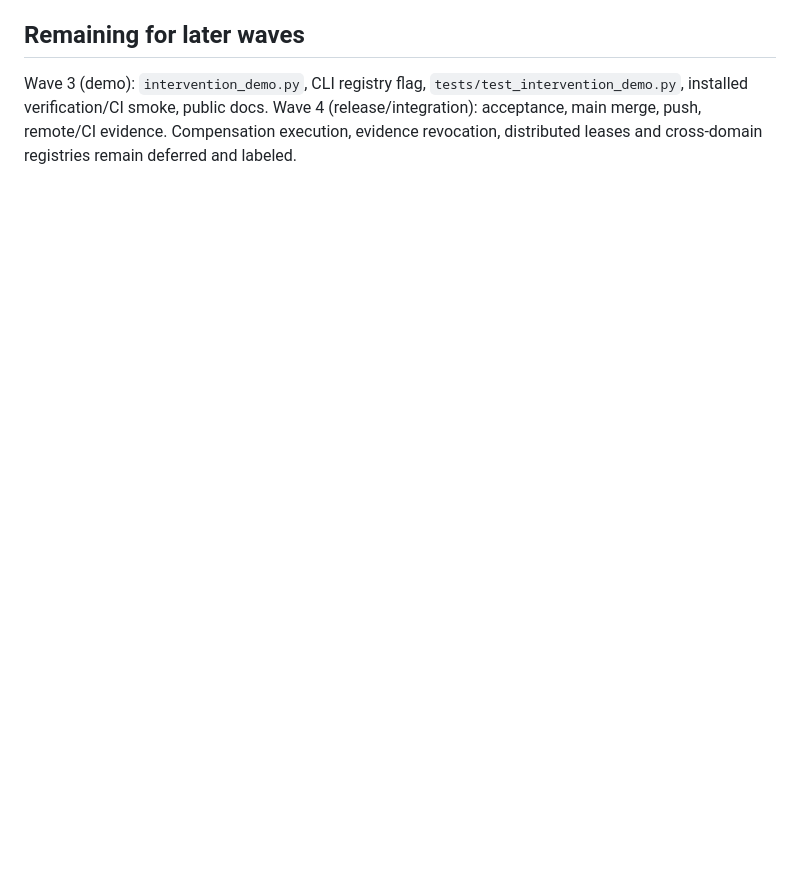
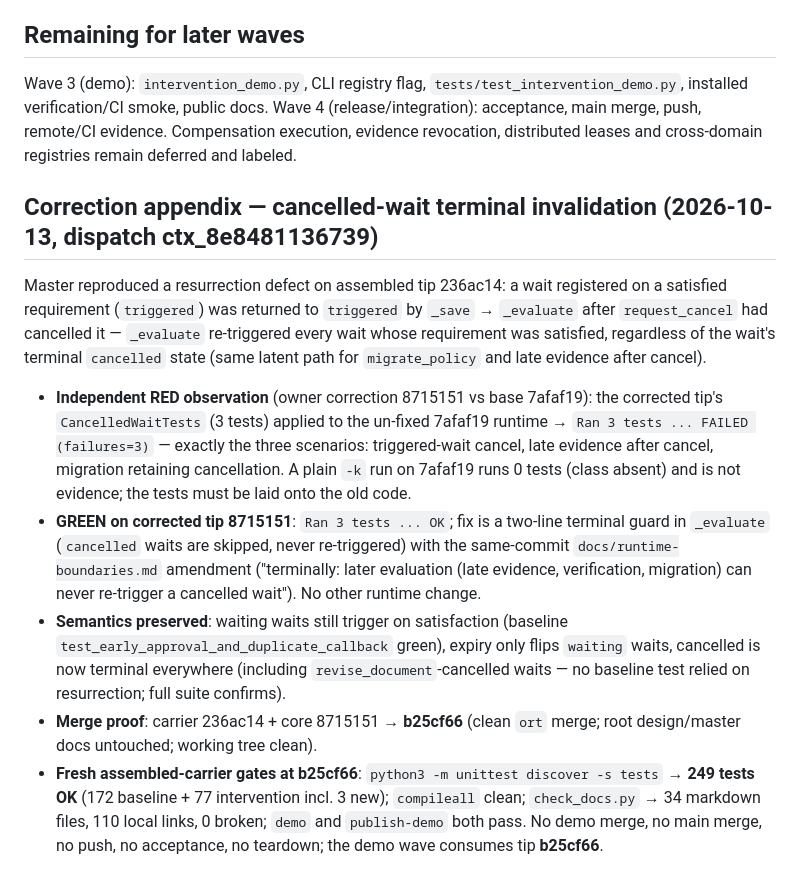
Before and after one commit to WayJ/governed-agentic-work-runtime, a Markdown page: .agents/notes/2026-10-13-S3-foundation-integration.md, the part around the change. GitHub-like rendering; blank space fills up the shorter version.

Commit message:
docs(integration): append cancelled-wait terminal invalidation evidence, merged tip b25cf66

```diff
--- a/.agents/notes/2026-10-13-S3-foundation-integration.md
+++ b/.agents/notes/2026-10-13-S3-foundation-integration.md
@@ -105,3 +105,32 @@ Wave 3 (demo): `intervention_demo.py`, CLI registry flag, `tests/test_interventi
 installed verification/CI smoke, public docs. Wave 4 (release/integration): acceptance, main
 merge, push, remote/CI evidence. Compensation execution, evidence revocation, distributed
 leases and cross-domain registries remain deferred and labeled.
+
+## Correction appendix — cancelled-wait terminal invalidation (2026-10-13, dispatch ctx_8e8481136739)
+
+Master reproduced a resurrection defect on assembled tip 236ac14: a wait registered on a
+satisfied requirement (`triggered`) was returned to `triggered` by `_save` → `_evaluate`
+after `request_cancel` had cancelled it — `_evaluate` re-triggered every wait whose
+requirement was satisfied, regardless of the wait's terminal `cancelled` state (same latent
+path for `migrate_policy` and late evidence after cancel).
+
+- **Independent RED observation** (owner correction 8715151 vs base 7afaf19): the corrected
+  tip's `CancelledWaitTests` (3 tests) applied to the un-fixed 7afaf19 runtime →
+  `Ran 3 tests ... FAILED (failures=3)` — exactly the three scenarios: triggered-wait cancel,
+  late evidence after cancel, migration retaining cancellation. A plain `-k` run on 7afaf19
+  runs 0 tests (class absent) and is not evidence; the tests must be laid onto the old code.
+- **GREEN on corrected tip 8715151**: `Ran 3 tests ... OK`; fix is a two-line terminal guard
+  in `_evaluate` (`cancelled` waits are skipped, never re-triggered) with the same-commit
+  `docs/runtime-boundaries.md` amendment ("terminally: later evaluation (late evidence,
+  verification, migration) can never re-trigger a cancelled wait"). No other runtime change.
+- **Semantics preserved**: waiting waits still trigger on satisfaction (baseline
+  `test_early_approval_and_duplicate_callback` green), expiry only flips `waiting` waits,
+  cancelled is now terminal everywhere (including `revise_document`-cancelled waits — no
+  baseline test relied on resurrection; full suite confirms).
+- **Merge proof**: carrier 236ac14 + core 8715151 → **b25cf66** (clean `ort` merge; root
+  design/master docs untouched; working tree clean).
+- **Fresh assembled-carrier gates at b25cf66**: `python3 -m unittest discover -s tests` →
+  **249 tests OK** (172 baseline + 77 intervention incl. 3 new); `compileall` clean;
+  `check_docs.py` → 34 markdown files, 110 local links, 0 broken; `demo` and `publish-demo`
+  both pass. No demo merge, no main merge, no push, no acceptance, no teardown; the demo
+  wave consumes tip **b25cf66**.
```
